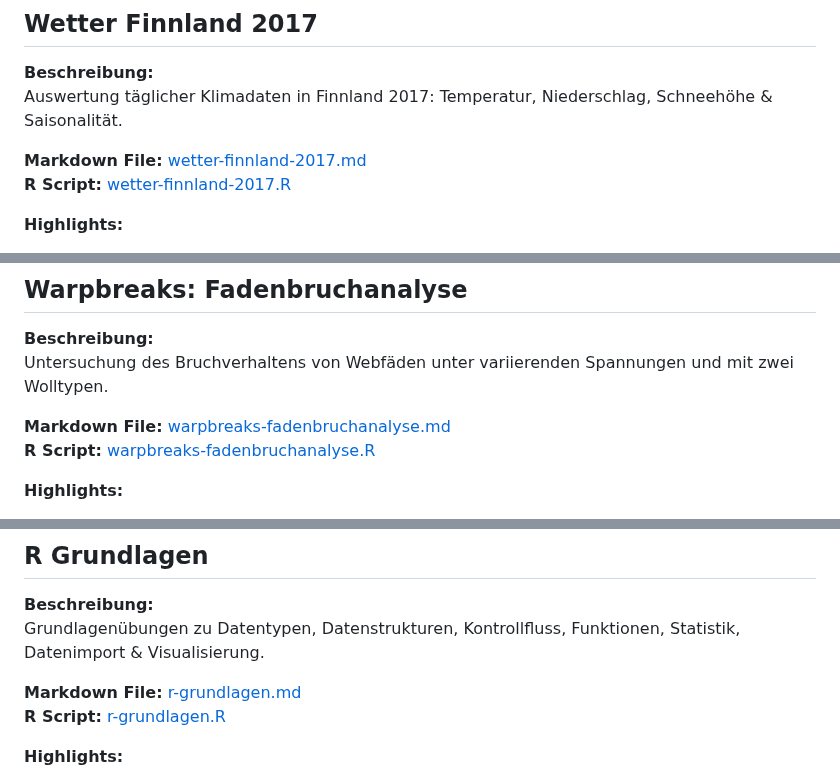
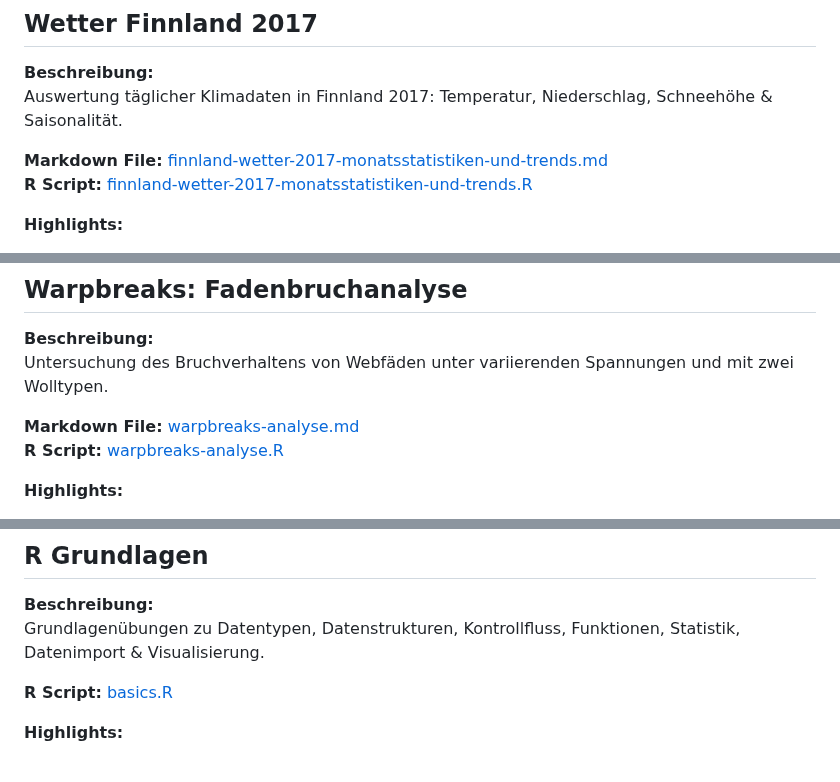
Before and after one commit to jkschultze/data-analytics-portfolio, a Markdown page: R/README.md, 3 parts joined by grey strips. Drawn GitHub-style.

```diff
--- a/R/README.md
+++ b/R/README.md
@@ -78,8 +78,8 @@ Vergleich von Kükengewichten je Futterart zur Untersuchung möglicher Wachstums
 **Beschreibung:**
 Auswertung täglicher Klimadaten in Finnland 2017: Temperatur, Niederschlag, Schneehöhe & Saisonalität.
 
-**Markdown File:** [wetter-finnland-2017.md](wetter-finnland-2017.md)
-**R Script:** [wetter-finnland-2017.R](wetter-finnland-2017.R)
+**Markdown File:** [finnland-wetter-2017-monatsstatistiken-und-trends.md](finnland-wetter-2017-monatsstatistiken-und-trends.md)
+**R Script:** [finnland-wetter-2017-monatsstatistiken-und-trends.R](finnland-wetter-2017-monatsstatistiken-und-trends.R)
 
 **Highlights:**
 - Temperatur-Monatsmittel
@@ -92,8 +92,8 @@ Auswertung täglicher Klimadaten in Finnland 2017: Temperatur, Niederschlag, Sch
 **Beschreibung:**
 Untersuchung des Bruchverhaltens von Webfäden unter variierenden Spannungen und mit zwei Wolltypen.
 
-**Markdown File:** [warpbreaks-fadenbruchanalyse.md](warpbreaks-fadenbruchanalyse.md)
-**R Script:** [warpbreaks-fadenbruchanalyse.R](warpbreaks-fadenbruchanalyse.R)
+**Markdown File:** [warpbreaks-analyse.md](warpbreaks-analyse.md)
+**R Script:** [warpbreaks-analyse.R](warpbreaks-analyse.R)
 
 **Highlights:**
 - Boxplots nach Wolltyp & Spannung
@@ -106,8 +106,7 @@ Untersuchung des Bruchverhaltens von Webfäden unter variierenden Spannungen und
 **Beschreibung:**
 Grundlagenübungen zu Datentypen, Datenstrukturen, Kontrollfluss, Funktionen, Statistik, Datenimport & Visualisierung.
 
-**Markdown File:** [r-grundlagen.md](r-grundlagen.md)
-**R Script:** [r-grundlagen.R](r-grundlagen.R)
+**R Script:** [basics.R](basics.R)
 
 **Highlights:**
 - Arbeiten mit Listen & Dataframes
```
